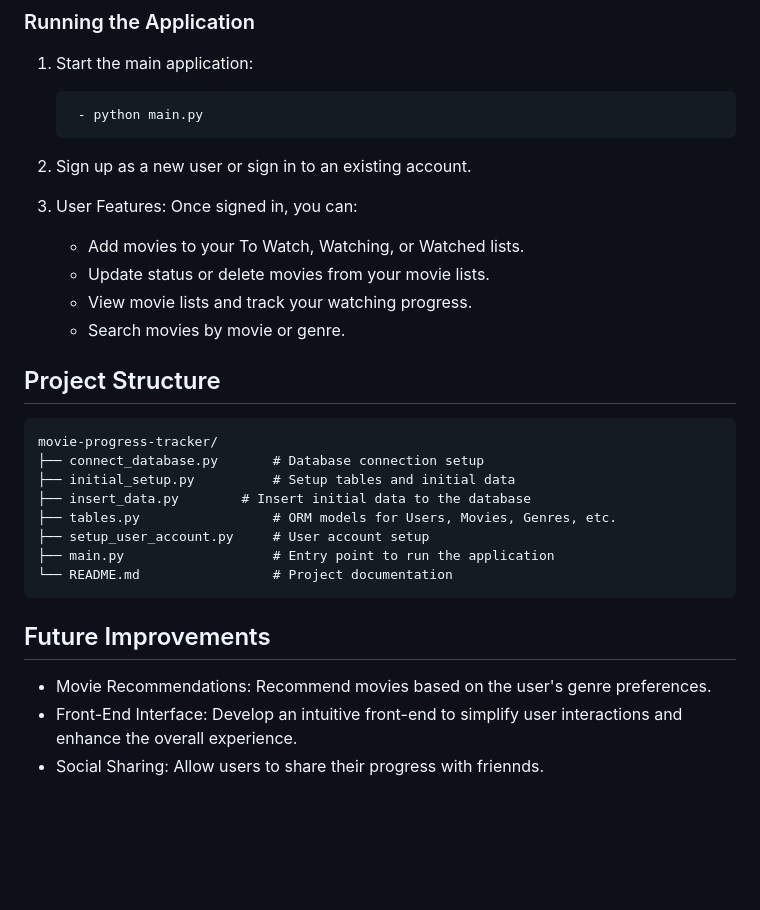
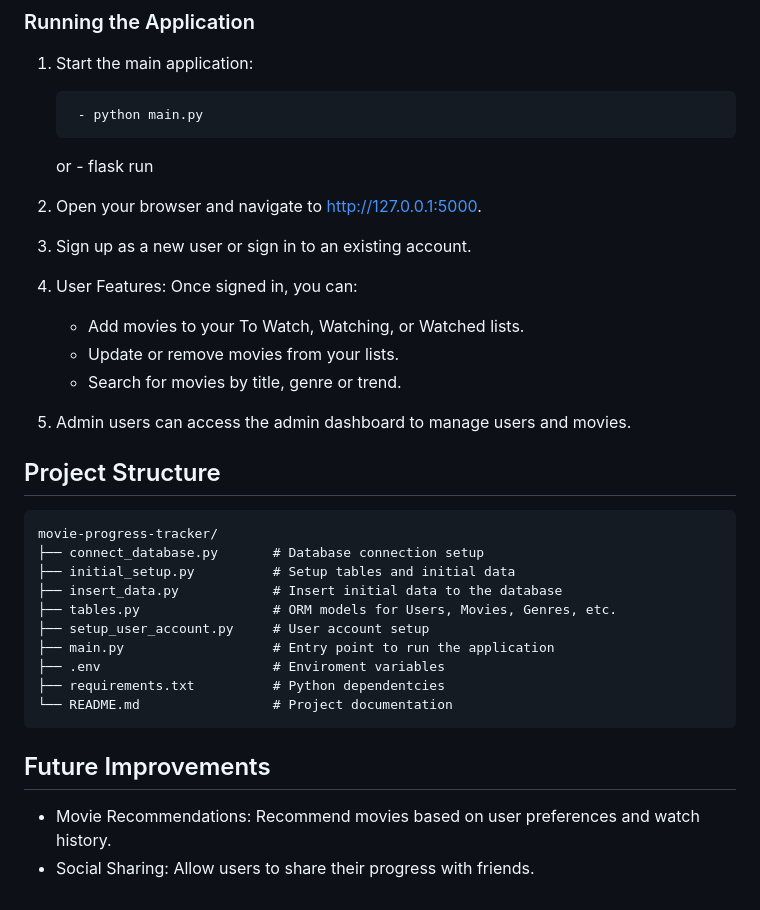
Before and after one commit to brangmai1/progress_tracker, a Markdown page: README.md, the part around the change printed below. GitHub-like rendering; blank space fills up the shorter version.

```diff
--- a/README.md
+++ b/README.md
@@ -59,26 +69,29 @@ Welcome to the Movie Progress Tracker! This application helps users manage and t
 1. Start the main application:
 
    		- python main.py
-
-2. Sign up as a new user or sign in to an existing account.
-3. User Features: Once signed in, you can:
+	or
+		- flask run
+2. Open your browser and navigate to http://127.0.0.1:5000.
+3. Sign up as a new user or sign in to an existing account.
+4. User Features: Once signed in, you can:
 	- Add movies to your To Watch, Watching, or Watched lists.
-	- Update status or delete movies from your movie lists.
-	- View movie lists and track your watching progress.
-	- Search movies by movie or genre.
+	- Update or remove movies from your lists.
+	- Search for movies by title, genre or trend.
+5. Admin users can access the admin dashboard to manage users and movies.
 
 ## Project Structure
 
 	movie-progress-tracker/
 	├── connect_database.py       # Database connection setup
 	├── initial_setup.py          # Setup tables and initial data
-	├── insert_data.py	      # Insert initial data to the database
+	├── insert_data.py	      	  # Insert initial data to the database
 	├── tables.py                 # ORM models for Users, Movies, Genres, etc.
 	├── setup_user_account.py     # User account setup
 	├── main.py                   # Entry point to run the application
+	├── .env					  # Enviroment variables
+	├── requirements.txt		  # Python dependentcies
 	└── README.md                 # Project documentation
 
 ## Future Improvements
-- Movie Recommendations: Recommend movies based on the user's genre preferences.
-- Front-End Interface: Develop an intuitive front-end to simplify user interactions and enhance the overall experience.
-- Social Sharing: Allow users to share their progress with friennds.
+- Movie Recommendations: Recommend movies based on user preferences and watch history.
+- Social Sharing: Allow users to share their progress with friends.
```
Also changed, not shown: other parts of README.md (+23 -13 lines).
